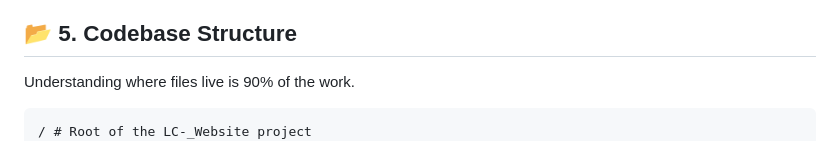
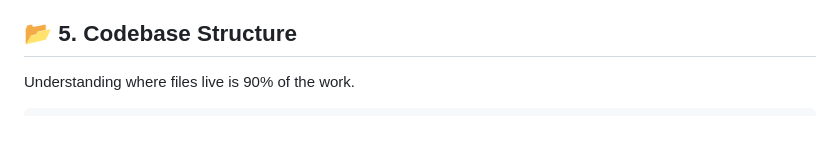
Before and after one commit to lcnitdgp/LC-_Website, a Markdown page: README.md, the part around the change. Drawn GitHub-style.

Commit message:
update file structure

````diff
--- a/README.md
+++ b/README.md
@@ -182,7 +182,6 @@ Our application connects several services to deliver a secure and fast experienc
 Understanding where files live is 90% of the work.
 
 ```
-/ # Root of the LC-_Website project
 ├── .env.example                 # Example environment variables file
 ├── .gitignore                   # Git ignore rules
 ├── .npmrc                       # NPM configuration
````
